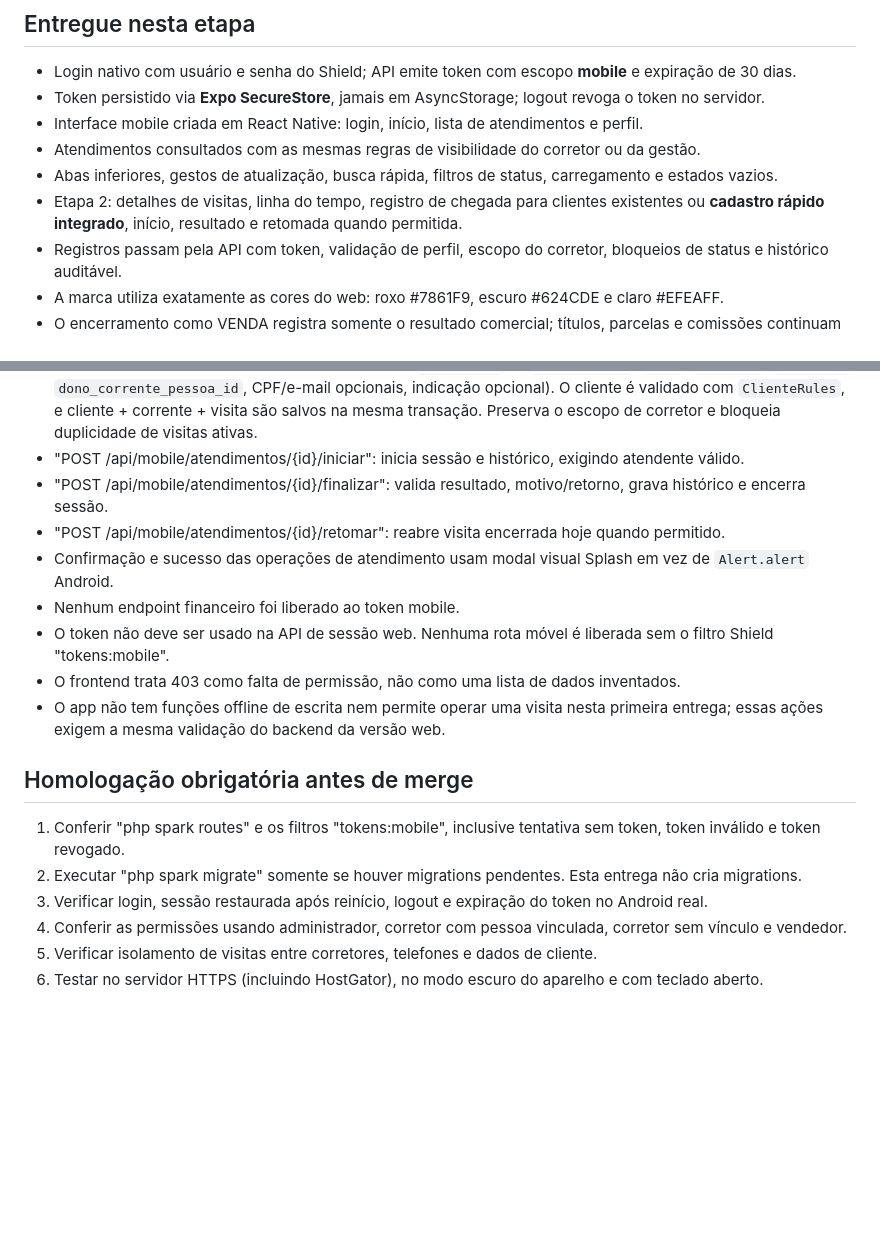
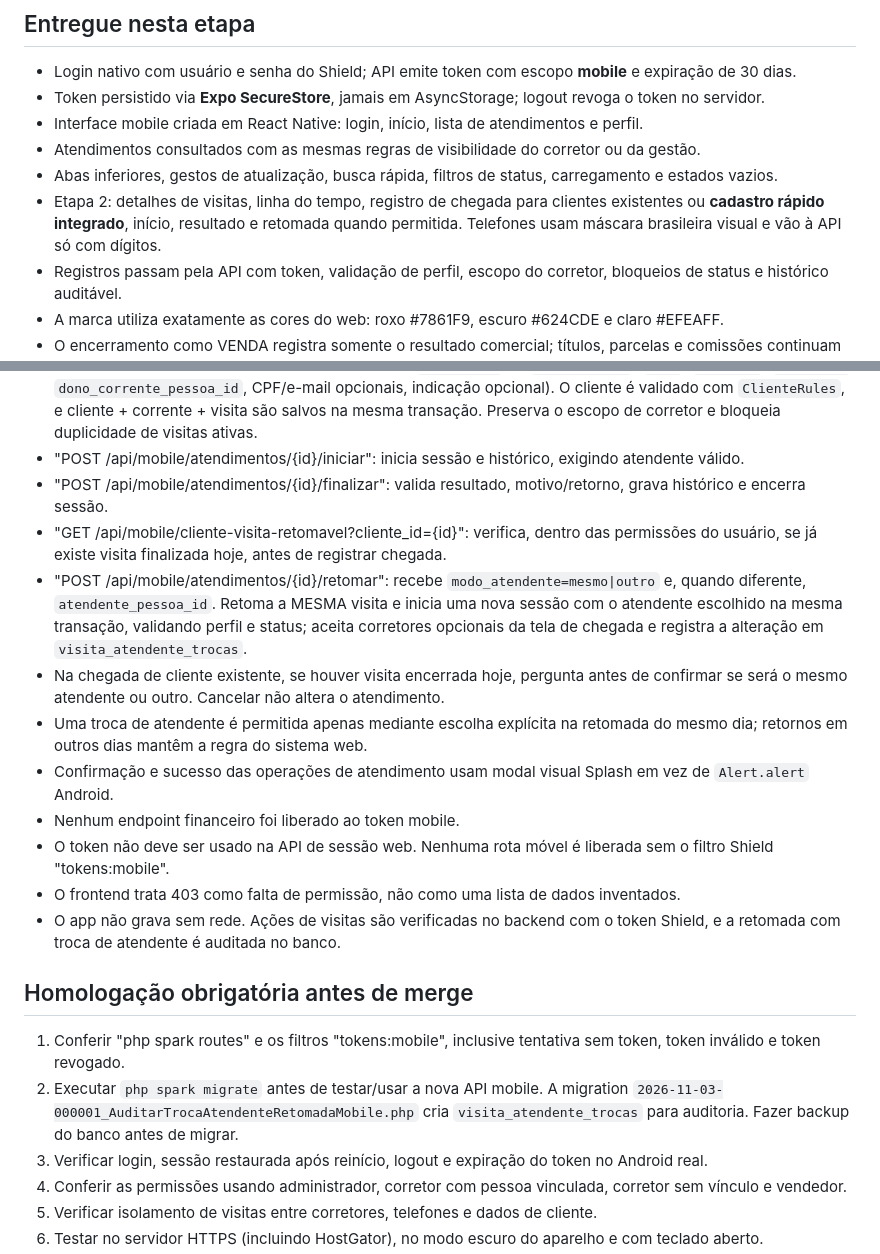
Before and after one commit to Jaime10121524/splash, a Markdown page: mobile/README.md, 2 parts joined by grey strips. Rendered like a GitHub page; blank space fills up the shorter version.

Commit message:
docs(mobile): máscara de telefone, nova escolha de atendente e migração obrigatória

```diff
--- a/mobile/README.md
+++ b/mobile/README.md
@@ -9,7 +9,7 @@ Primeira entrega independente do frontend web e do aplicativo Capacitor. O aplic
 - Interface mobile criada em React Native: login, início, lista de atendimentos e perfil.
 - Atendimentos consultados com as mesmas regras de visibilidade do corretor ou da gestão.
 - Abas inferiores, gestos de atualização, busca rápida, filtros de status, carregamento e estados vazios.
-- Etapa 2: detalhes de visitas, linha do tempo, registro de chegada para clientes existentes ou **cadastro rápido integrado**, início, resultado e retomada quando permitida.
+- Etapa 2: detalhes de visitas, linha do tempo, registro de chegada para clientes existentes ou **cadastro rápido integrado**, início, resultado e retomada quando permitida. Telefones usam máscara brasileira visual e vão à API só com dígitos.
 - Registros passam pela API com token, validação de perfil, escopo do corretor, bloqueios de status e histórico auditável.
 - A marca utiliza exatamente as cores do web: roxo #7861F9, escuro #624CDE e claro #EFEAFF.
 - O encerramento como VENDA registra somente o resultado comercial; títulos, parcelas e comissões continuam exclusivos do módulo de Vendas.
@@ -69,17 +69,20 @@ Android: pressionar "a" com emulador configurado ou usar uma build de desenvolvi
 - "POST /api/mobile/atendimentos/chegada": aceita `cliente_id` **ou** `novo_cliente` (`nome`, `telefone`, `origem_id`, `dono_corrente_pessoa_id`, CPF/e-mail opcionais, indicação opcional). O cliente é validado com `ClienteRules`, e cliente + corrente + visita são salvos na mesma transação. Preserva o escopo de corretor e bloqueia duplicidade de visitas ativas.
 - "POST /api/mobile/atendimentos/{id}/iniciar": inicia sessão e histórico, exigindo atendente válido.
 - "POST /api/mobile/atendimentos/{id}/finalizar": valida resultado, motivo/retorno, grava histórico e encerra sessão.
-- "POST /api/mobile/atendimentos/{id}/retomar": reabre visita encerrada hoje quando permitido.
+- "GET /api/mobile/cliente-visita-retomavel?cliente_id={id}": verifica, dentro das permissões do usuário, se já existe visita finalizada hoje, antes de registrar chegada.
+- "POST /api/mobile/atendimentos/{id}/retomar": recebe `modo_atendente=mesmo|outro` e, quando diferente, `atendente_pessoa_id`. Retoma a MESMA visita e inicia uma nova sessão com o atendente escolhido na mesma transação, validando perfil e status; aceita corretores opcionais da tela de chegada e registra a alteração em `visita_atendente_trocas`.
+- Na chegada de cliente existente, se houver visita encerrada hoje, pergunta antes de confirmar se será o mesmo atendente ou outro. Cancelar não altera o atendimento.
+- Uma troca de atendente é permitida apenas mediante escolha explícita na retomada do mesmo dia; retornos em outros dias mantêm a regra do sistema web.
 - Confirmação e sucesso das operações de atendimento usam modal visual Splash em vez de `Alert.alert` Android.
 - Nenhum endpoint financeiro foi liberado ao token mobile.
 - O token não deve ser usado na API de sessão web. Nenhuma rota móvel é liberada sem o filtro Shield "tokens:mobile".
 - O frontend trata 403 como falta de permissão, não como uma lista de dados inventados.
-- O app não tem funções offline de escrita nem permite operar uma visita nesta primeira entrega; essas ações exigem a mesma validação do backend da versão web.
+- O app não grava sem rede. Ações de visitas são verificadas no backend com o token Shield, e a retomada com troca de atendente é auditada no banco.
 
 ## Homologação obrigatória antes de merge
 
 1. Conferir "php spark routes" e os filtros "tokens:mobile", inclusive tentativa sem token, token inválido e token revogado.
-2. Executar "php spark migrate" somente se houver migrations pendentes. Esta entrega não cria migrations.
+2. Executar `php spark migrate` antes de testar/usar a nova API mobile. A migration `2026-11-03-000001_AuditarTrocaAtendenteRetomadaMobile.php` cria `visita_atendente_trocas` para auditoria. Fazer backup do banco antes de migrar.
 3. Verificar login, sessão restaurada após reinício, logout e expiração do token no Android real.
 4. Conferir as permissões usando administrador, corretor com pessoa vinculada, corretor sem vínculo e vendedor.
 5. Verificar isolamento de visitas entre corretores, telefones e dados de cliente.
```
